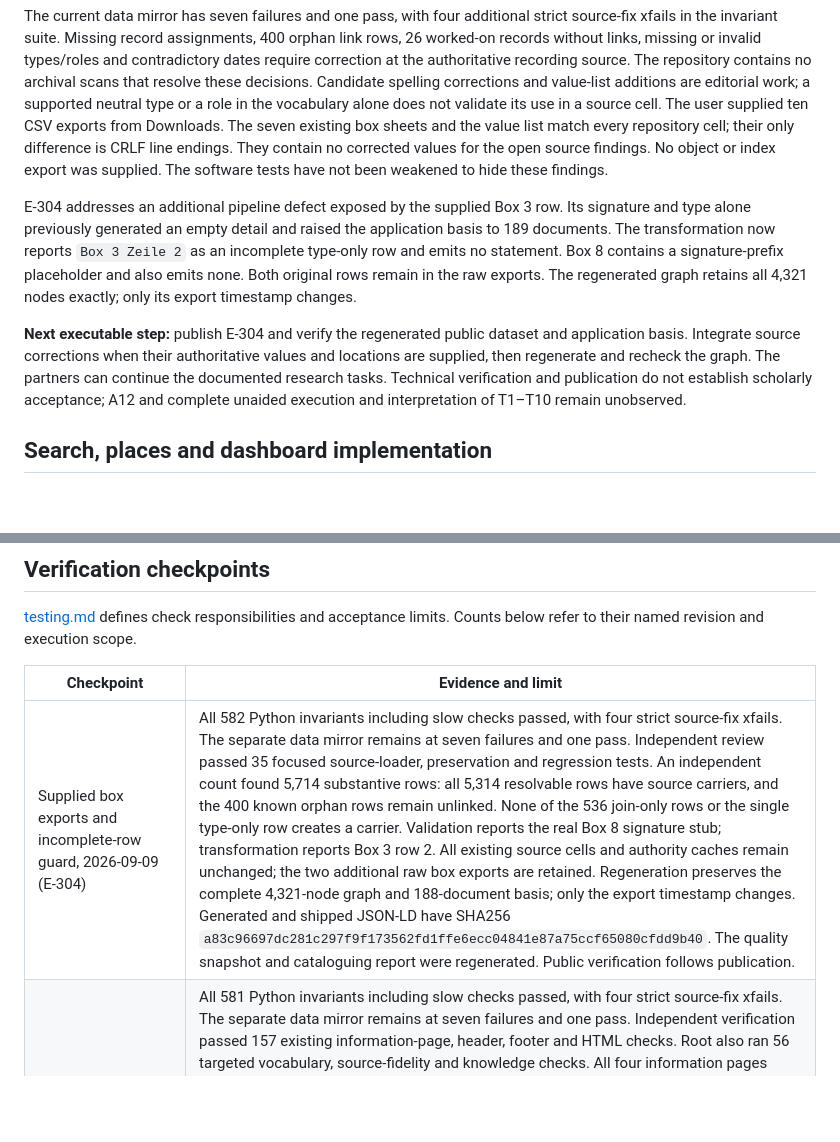
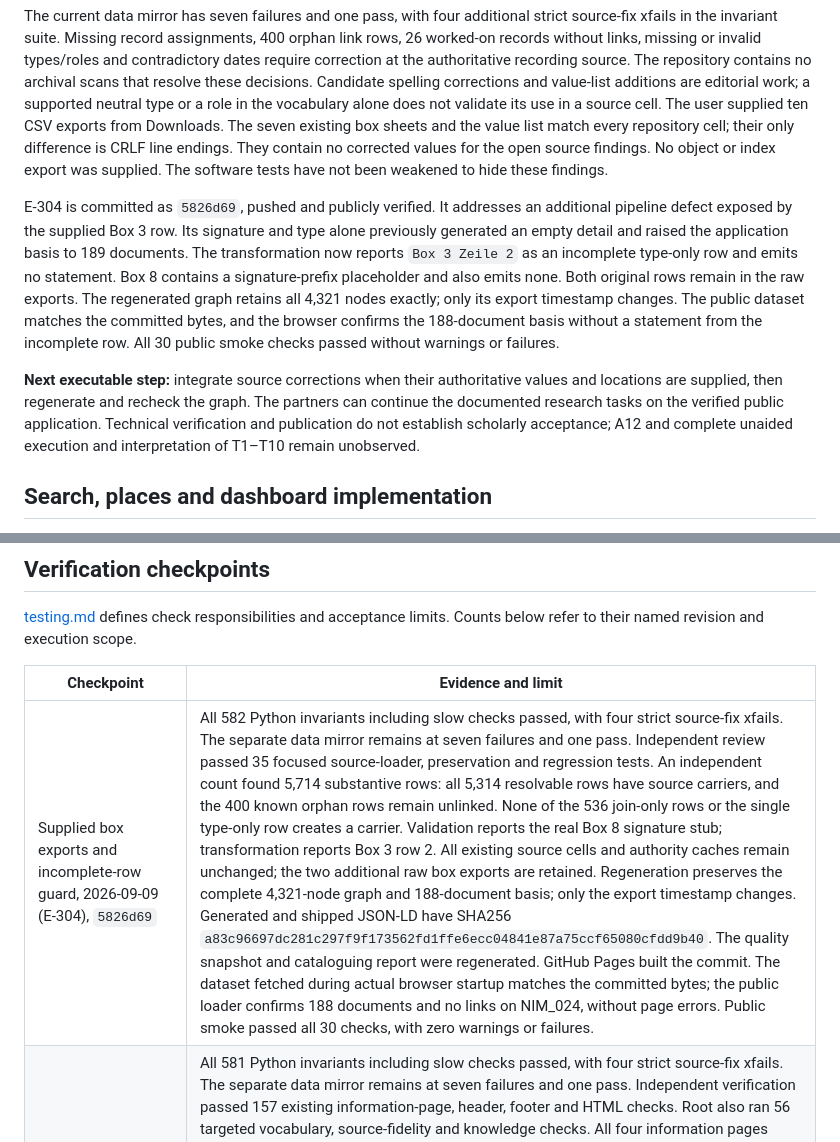
Before and after one commit to DigitalHumanitiesCraft/m3gim, a Markdown page: knowledge/plan.md, 2 parts joined by grey strips. GitHub-like rendering; blank space fills up the shorter version.

Commit message:
Dokumentiere die geprüfte Veröffentlichung der ergänzten Quellexporte
Co-Authored-By: Codex <noreply@openai.com>

```diff
--- a/knowledge/plan.md
+++ b/knowledge/plan.md
@@ -24,9 +24,9 @@ E-301 governs source fidelity. Unknown types and inseparable composites remain n
 
 The current data mirror has seven failures and one pass, with four additional strict source-fix xfails in the invariant suite. Missing record assignments, 400 orphan link rows, 26 worked-on records without links, missing or invalid types/roles and contradictory dates require correction at the authoritative recording source. The repository contains no archival scans that resolve these decisions. Candidate spelling corrections and value-list additions are editorial work; a supported neutral type or a role in the vocabulary alone does not validate its use in a source cell. The user supplied ten CSV exports from Downloads. The seven existing box sheets and the value list match every repository cell; their only difference is CRLF line endings. They contain no corrected values for the open source findings. No object or index export was supplied. The software tests have not been weakened to hide these findings.
 
-E-304 addresses an additional pipeline defect exposed by the supplied Box 3 row. Its signature and type alone previously generated an empty detail and raised the application basis to 189 documents. The transformation now reports `Box 3 Zeile 2` as an incomplete type-only row and emits no statement. Box 8 contains a signature-prefix placeholder and also emits none. Both original rows remain in the raw exports. The regenerated graph retains all 4,321 nodes exactly; only its export timestamp changes.
+E-304 is committed as `5826d69`, pushed and publicly verified. It addresses an additional pipeline defect exposed by the supplied Box 3 row. Its signature and type alone previously generated an empty detail and raised the application basis to 189 documents. The transformation now reports `Box 3 Zeile 2` as an incomplete type-only row and emits no statement. Box 8 contains a signature-prefix placeholder and also emits none. Both original rows remain in the raw exports. The regenerated graph retains all 4,321 nodes exactly; only its export timestamp changes. The public dataset matches the committed bytes, and the browser confirms the 188-document basis without a statement from the incomplete row. All 30 public smoke checks passed without warnings or failures.
 
-**Next executable step:** publish E-304 and verify the regenerated public dataset and application basis. Integrate source corrections when their authoritative values and locations are supplied, then regenerate and recheck the graph. The partners can continue the documented research tasks. Technical verification and publication do not establish scholarly acceptance; A12 and complete unaided execution and interpretation of T1–T10 remain unobserved.
+**Next executable step:** integrate source corrections when their authoritative values and locations are supplied, then regenerate and recheck the graph. The partners can continue the documented research tasks on the verified public application. Technical verification and publication do not establish scholarly acceptance; A12 and complete unaided execution and interpretation of T1–T10 remain unobserved.
 
 ## Search, places and dashboard implementation
 
@@ -176,7 +176,7 @@ These examples were first checked against the versioned data of 2026-09-06. E-30
 
 | Checkpoint | Evidence and limit |
 |---|---|
-| Supplied box exports and incomplete-row guard, 2026-09-09 (E-304) | All 582 Python invariants including slow checks passed, with four strict source-fix xfails. The separate data mirror remains at seven failures and one pass. Independent review passed 35 focused source-loader, preservation and regression tests. An independent count found 5,714 substantive rows: all 5,314 resolvable rows have source carriers, and the 400 known orphan rows remain unlinked. None of the 536 join-only rows or the single type-only row creates a carrier. Validation reports the real Box 8 signature stub; transformation reports Box 3 row 2. All existing source cells and authority caches remain unchanged; the two additional raw box exports are retained. Regeneration preserves the complete 4,321-node graph and 188-document basis; only the export timestamp changes. Generated and shipped JSON-LD have SHA256 `a83c96697dc281c297f9f173562fd1ffe6ecc04841e87a75ccf65080cfdd9b40`. The quality snapshot and cataloguing report were regenerated. Public verification follows publication. |
+| Supplied box exports and incomplete-row guard, 2026-09-09 (E-304), `5826d69` | All 582 Python invariants including slow checks passed, with four strict source-fix xfails. The separate data mirror remains at seven failures and one pass. Independent review passed 35 focused source-loader, preservation and regression tests. An independent count found 5,714 substantive rows: all 5,314 resolvable rows have source carriers, and the 400 known orphan rows remain unlinked. None of the 536 join-only rows or the single type-only row creates a carrier. Validation reports the real Box 8 signature stub; transformation reports Box 3 row 2. All existing source cells and authority caches remain unchanged; the two additional raw box exports are retained. Regeneration preserves the complete 4,321-node graph and 188-document basis; only the export timestamp changes. Generated and shipped JSON-LD have SHA256 `a83c96697dc281c297f9f173562fd1ffe6ecc04841e87a75ccf65080cfdd9b40`. The quality snapshot and cataloguing report were regenerated. GitHub Pages built the commit. The dataset fetched during actual browser startup matches the committed bytes; the public loader confirms 188 documents and no links on NIM_024, without page errors. Public smoke passed all 30 checks, with zero warnings or failures. |
 | Audit corrections, 2026-09-09 (E-303) | All 581 Python invariants including slow checks passed, with four strict source-fix xfails. The separate data mirror remains at seven failures and one pass. Independent verification passed 157 existing information-page, header, footer and HTML checks. Root also ran 56 targeted vocabulary, source-fidelity and knowledge checks. All four information pages were checked in Chromium at 320, 390, 800 and 1440 pixels with a 520-pixel height. The Projekt region accepts Tab and arrow-key scrolling, exposes the complete material column at both narrow widths, shows a focus outline and preserves vertical access to the footer. Root inspected the narrow screenshots. A graph comparison confirmed that the vocabulary changed only one editorial note; all formal assertions, source exports, caches and dataset bytes remain unchanged. GitHub Pages built `5bc232f`; both changed public HTML files match its bytes. Their live Chromium checks passed at 320, 390, 800 and 1440 pixels, including keyboard access and the corrected role note. |
 | Independent partner-release audit, 2026-09-09, `37cbd07` | Three independent agents and root checked the published revision. All 735 Node cases, 581 Python invariants including slow checks, and 151 browser cases passed; four strict source-fix xfails remain, with no unexpected passes. The separate data mirror reports seven failures and one pass. Public smoke: 30 passes, no warnings or failures. Every one of the 124 public application files matched Git bytes. Isolated transformation reproduced all 4,321 graph nodes exactly, differing only in the export timestamp; both authority caches matched. An independent scan and root follow-up verified all 6,619 emitted source carriers and 253 nonempty notes against original cells, and confirmed 400 unlinked nonempty source rows. Corrected RDF namespace checks found no identity equivalence or local role/source attached to Wikidata subjects among 119,776 triples. Four public information pages were inspected at 320, 390, 800 and 1440 pixels, exposing the Projekt table clipping recorded above. Emulated Bestand printing expanded all 154 visible-basis row groups and restored the screen view; physical print/PDF output was not verified. All 19 stories remain addressed; A12 and complete unaided execution and interpretation of T1–T10 remain unobserved. |
 | Partner-work release, 2026-09-09 (E-302), `5196e31` | The initial full invariant/browser run passed 726 cases with four strict source-fix xfails and nine deselections; one teardown reported a failed local CSS connection. All ten common-search and smoke follow-up cases passed. After the narrow-table correction, all 122 targeted checks passed, covering every linked Bestand record, grouped/flattened direct arrival, viewport resize, Folio pages, shared frontend geometry, HTML synchronization, cache recovery and the local smoke. The final 735-case Node suite passed without skips. Isolated transformation determinism, vocabulary coverage and knowledge integrity passed. Actual local screenshots were inspected at 320, 390 and 800 pixels, with additional geometry checks at 500, 650 and 1440. The public baseline and the deployed correction each passed 30 smoke checks. Public Dashboard and complete Zürich source access were inspected at 390 and 1440; the corrected published Bestand detail was checked at 320, 390 and 1440. Dataset bytes remain unchanged. The seven source-data failures and research acceptance remain open. |
```
Also changed, not shown: knowledge/journal.md (+2 -0 lines).
